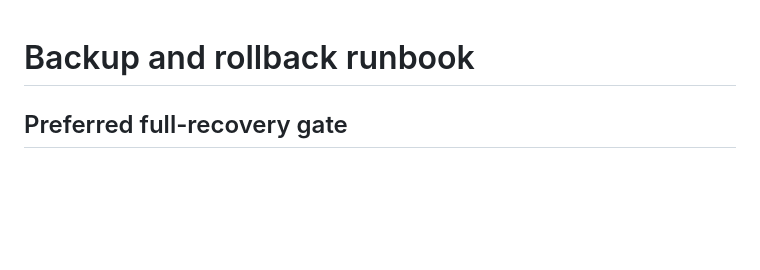
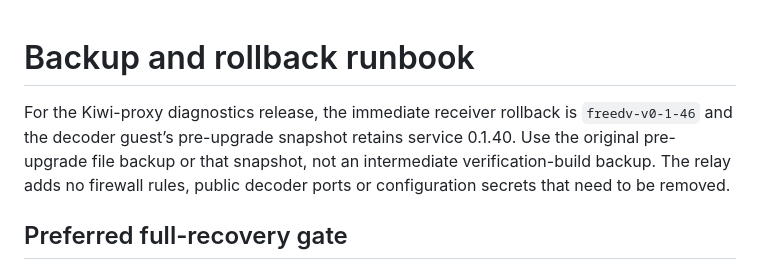
Before and after one commit to smegoff/kiwisdr-freedv-extension, a Markdown page: docs/rollback.md, the part around the change. Drawn GitHub-style; blank space fills up the shorter version.

```diff
--- a/docs/rollback.md
+++ b/docs/rollback.md
@@ -1,4 +1,10 @@
 # Backup and rollback runbook
+
+For the Kiwi-proxy diagnostics release, the immediate receiver rollback is
+`freedv-v0-1-46` and the decoder guest’s pre-upgrade snapshot retains service
+0.1.40. Use the original pre-upgrade file backup or that snapshot, not an
+intermediate verification-build backup. The relay adds no firewall rules,
+public decoder ports or configuration secrets that need to be removed.
 
 ## Preferred full-recovery gate
 
```
Also changed, not shown: docs/deployment-status.md (+35 -7 lines), docs/images/proxy-diagnostics-v0.1.47.png.
